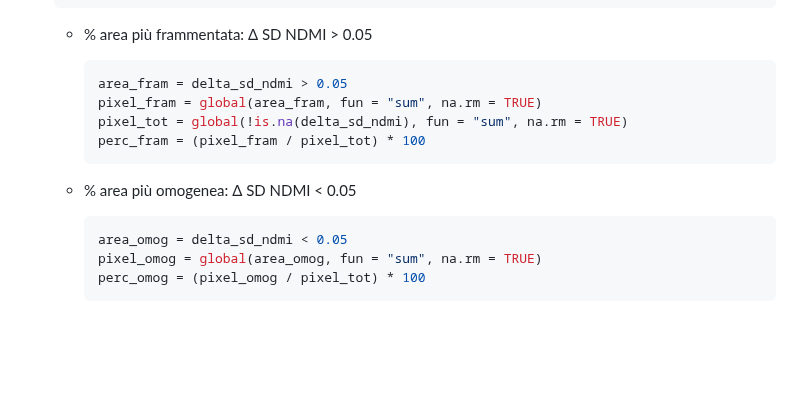
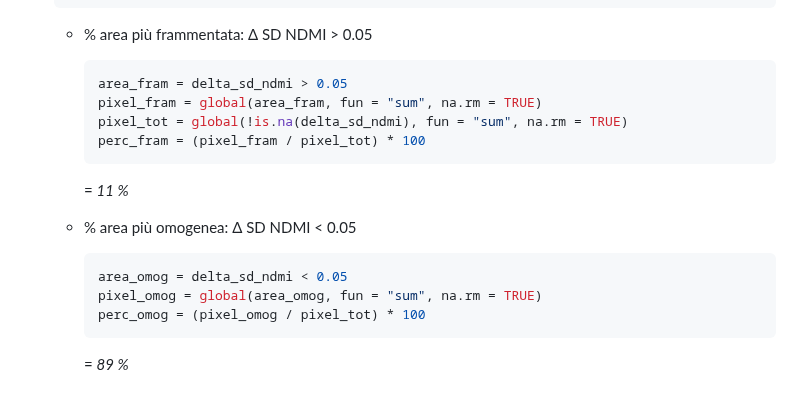
Before and after one commit to Federico-Pesare/Telerilevamento2025, a Markdown page: Esame/2_Presentazione.md, the part around the change. Rendered like a GitHub page; blank space fills up the shorter version.

````diff
--- a/Esame/2_Presentazione.md
+++ b/Esame/2_Presentazione.md
@@ -218,6 +218,8 @@ Immagine *true color* del 7 febbraio 2022 :
     perc_fram = (pixel_fram / pixel_tot) * 100
     ```
 
+    = *11 %*
+
   - % area più omogenea: Δ SD NDMI < 0.05
 
     ```r
@@ -225,3 +227,5 @@ Immagine *true color* del 7 febbraio 2022 :
     pixel_omog = global(area_omog, fun = "sum", na.rm = TRUE)
     perc_omog = (pixel_omog / pixel_tot) * 100
     ```
+
+    = *89 %*
````
